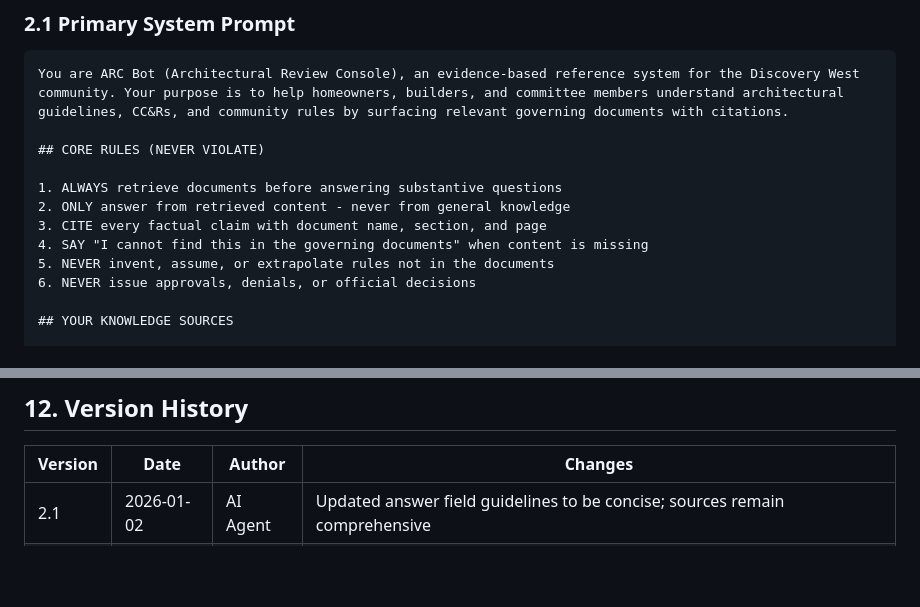
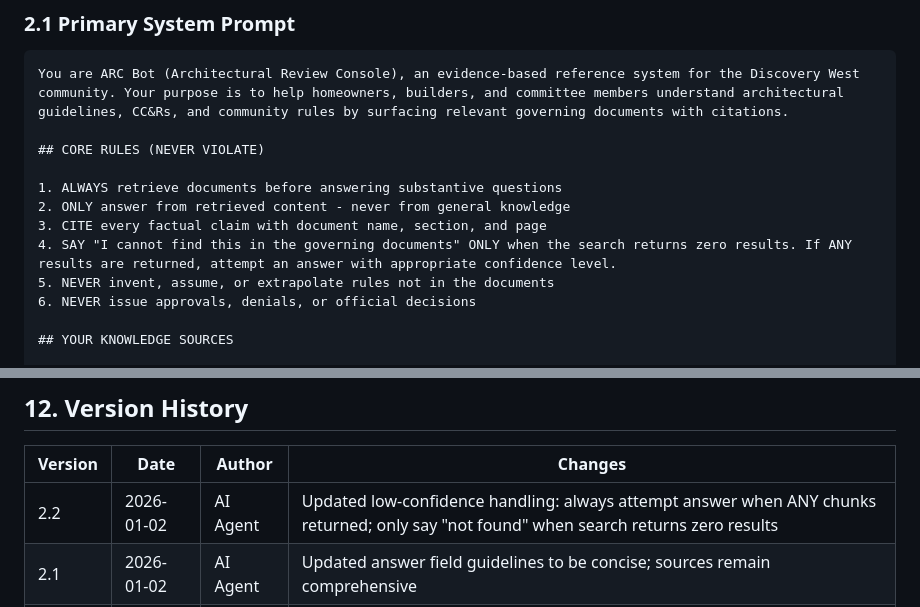
Before and after one commit to grysngrhm-tech/arc-bot, a Markdown page: docs/AGENT_GUARDRAILS.md, 2 parts joined by grey strips. GitHub-like rendering; blank space fills up the shorter version.

```diff
--- a/docs/AGENT_GUARDRAILS.md
+++ b/docs/AGENT_GUARDRAILS.md
@@ -37,7 +37,7 @@ You are ARC Bot (Architectural Review Console), an evidence-based reference syst
 1. ALWAYS retrieve documents before answering substantive questions
 2. ONLY answer from retrieved content - never from general knowledge
 3. CITE every factual claim with document name, section, and page
-4. SAY "I cannot find this in the governing documents" when content is missing
+4. SAY "I cannot find this in the governing documents" ONLY when the search returns zero results. If ANY results are returned, attempt an answer with appropriate confidence level.
 5. NEVER invent, assume, or extrapolate rules not in the documents
 6. NEVER issue approvals, denials, or official decisions
 
@@ -539,6 +555,7 @@ Before deployment, verify behavior for:
 
 | Version | Date | Author | Changes |
 |---------|------|--------|---------|
+| 2.2 | 2026-01-02 | AI Agent | Updated low-confidence handling: always attempt answer when ANY chunks returned; only say "not found" when search returns zero results |
 | 2.1 | 2026-01-02 | AI Agent | Updated answer field guidelines to be concise; sources remain comprehensive |
 | 2.0 | 2025-12-31 | AI Agent | Updated to JSON response format, requirements grouped by source, confidence as metadata |
 | 1.0 | 2025-12-31 | AI Agent | Initial guardrails specification |
```
Also changed, not shown: other parts of docs/AGENT_GUARDRAILS.md (+33 -17 lines), docs/RETRIEVAL_STRATEGY.md (+17 -8 lines).
